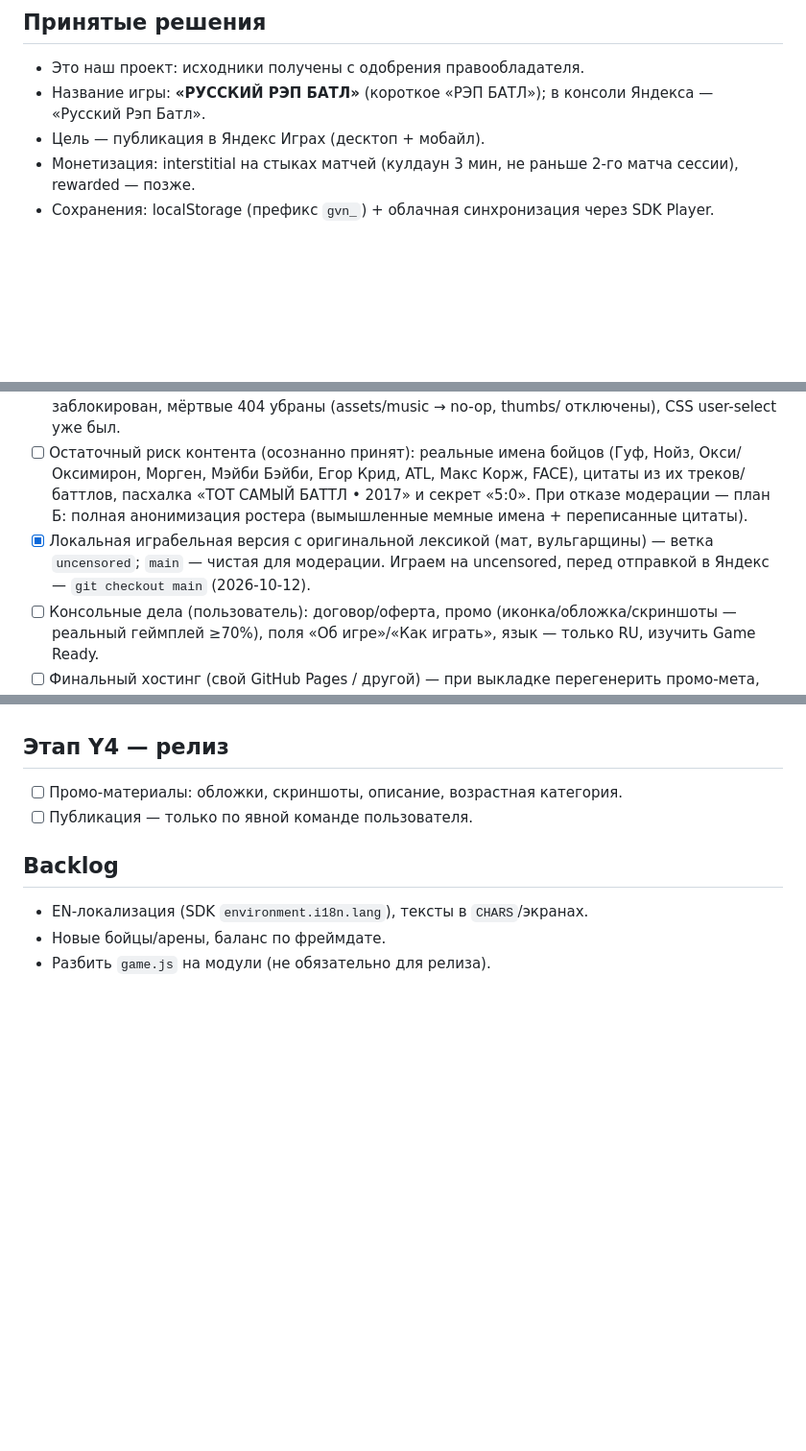
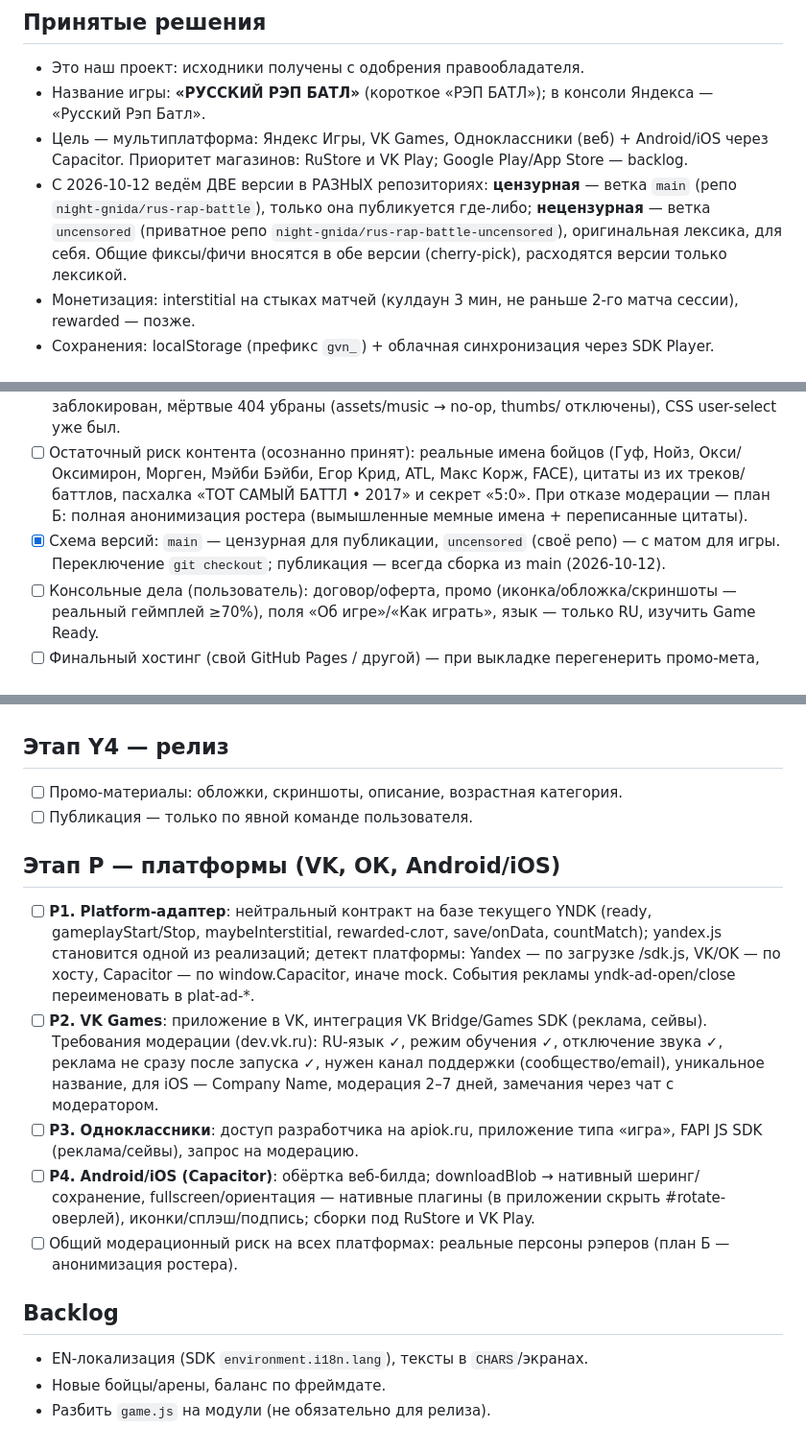
Before and after one commit to night-gnida/rus-rap-battle, a Markdown page: ROADMAP.md, 3 parts joined by grey strips. Shown at 96% size. Drawn GitHub-style; blank space fills up the shorter version.

Commit message:
docs: две версии в двух репо + этап P (VK/ОК/Android/iOS)

```diff
--- a/ROADMAP.md
+++ b/ROADMAP.md
@@ -5,7 +5,8 @@
 ## Принятые решения
 - Это наш проект: исходники получены с одобрения правообладателя.
 - Название игры: **«РУССКИЙ РЭП БАТЛ»** (короткое «РЭП БАТЛ»); в консоли Яндекса — «Русский Рэп Батл».
-- Цель — публикация в Яндекс Играх (десктоп + мобайл).
+- Цель — мультиплатформа: Яндекс Игры, VK Games, Одноклассники (веб) + Android/iOS через Capacitor. Приоритет магазинов: RuStore и VK Play; Google Play/App Store — backlog.
+- С 2026-10-12 ведём ДВЕ версии в РАЗНЫХ репозиториях: **цензурная** — ветка `main` (репо `night-gnida/rus-rap-battle`), только она публикуется где-либо; **нецензурная** — ветка `uncensored` (приватное репо `night-gnida/rus-rap-battle-uncensored`), оригинальная лексика, для себя. Общие фиксы/фичи вносятся в обе версии (cherry-pick), расходятся версии только лексикой.
 - Монетизация: interstitial на стыках матчей (кулдаун 3 мин, не раньше 2-го матча сессии), rewarded — позже.
 - Сохранения: localStorage (префикс `gvn_`) + облачная синхронизация через SDK Player.
 
@@ -20,7 +21,7 @@
 - [x] Ребрендинг в «РУССКИЙ РЭП БАТЛ»: `<title>`, apple-title, манифест, шапка шаринг-карточки, имя файла скачивания, канвас-лого тайтла (старый PNG-лого удалён, основной — канвас-текст) (2026-10-08).
 - [x] Аудит соответствия требованиям Яндекс Игр проведён и закрыт (2026-10-09): мат и вульгарщины вычищены (цель рейтинга 12+), красные флаги персон убраны («СЛАВА КПСС» → «СЛАВА КИПЯТОК», «ГУФ УМЕР» → «ГУФ НА ПОЛУ», «Алишер Иуда»/«Алишер Тагирович» → нейтральные, строка про «сексуальные меньшинства» переписана), звук ставится на паузу при смене вкладки и во время рекламы (audioHold + события yndk-ad-open/close), contextmenu заблокирован, мёртвые 404 убраны (assets/music → no-op, thumbs/ отключены), CSS user-select уже был.
 - [ ] Остаточный риск контента (осознанно принят): реальные имена бойцов (Гуф, Нойз, Окси/Оксимирон, Морген, Мэйби Бэйби, Егор Крид, ATL, Макс Корж, FACE), цитаты из их треков/баттлов, пасхалка «ТОТ САМЫЙ БАТТЛ • 2017» и секрет «5:0». При отказе модерации — план Б: полная анонимизация ростера (вымышленные мемные имена + переписанные цитаты).
-- [x] Локальная играбельная версия с оригинальной лексикой (мат, вульгарщины) — ветка `uncensored`; `main` — чистая для модерации. Играем на uncensored, перед отправкой в Яндекс — `git checkout main` (2026-10-12).
+- [x] Схема версий: `main` — цензурная для публикации, `uncensored` (своё репо) — с матом для игры. Переключение `git checkout`; публикация — всегда сборка из main (2026-10-12).
 - [ ] Консольные дела (пользователь): договор/оферта, промо (иконка/обложка/скриншоты — реальный геймплей ≥70%), поля «Об игре»/«Как играть», язык — только RU, изучить Game Ready.
 - [ ] Финальный хостинг (свой GitHub Pages / другой) — при выкладке перегенерить промо-мета, если понадобятся.
 
@@ -34,6 +35,14 @@
 - [ ] Промо-материалы: обложки, скриншоты, описание, возрастная категория.
 - [ ] Публикация — только по явной команде пользователя.
 
+## Этап P — платформы (VK, ОК, Android/iOS)
+
+- [ ] **P1. Platform-адаптер**: нейтральный контракт на базе текущего YNDK (ready, gameplayStart/Stop, maybeInterstitial, rewarded-слот, save/onData, countMatch); yandex.js становится одной из реализаций; детект платформы: Yandex — по загрузке /sdk.js, VK/OK — по хосту, Capacitor — по window.Capacitor, иначе mock. События рекламы yndk-ad-open/close переименовать в plat-ad-*.
+- [ ] **P2. VK Games**: приложение в VK, интеграция VK Bridge/Games SDK (реклама, сейвы). Требования модерации (dev.vk.ru): RU-язык ✓, режим обучения ✓, отключение звука ✓, реклама не сразу после запуска ✓, нужен канал поддержки (сообщество/email), уникальное название, для iOS — Company Name, модерация 2–7 дней, замечания через чат с модератором.
+- [ ] **P3. Одноклассники**: доступ разработчика на apiok.ru, приложение типа «игра», FAPI JS SDK (реклама/сейвы), запрос на модерацию.
+- [ ] **P4. Android/iOS (Capacitor)**: обёртка веб-билда; downloadBlob → нативный шеринг/сохранение, fullscreen/ориентация — нативные плагины (в приложении скрыть #rotate-оверлей), иконки/сплэш/подпись; сборки под RuStore и VK Play.
+- [ ] Общий модерационный риск на всех платформах: реальные персоны рэперов (план Б — анонимизация ростера).
+
 ## Backlog
 - EN-локализация (SDK `environment.i18n.lang`), тексты в `CHARS`/экранах.
 - Новые бойцы/арены, баланс по фреймдате.
```
Also changed, not shown: docs/STATUS.md (+8 -0 lines).
